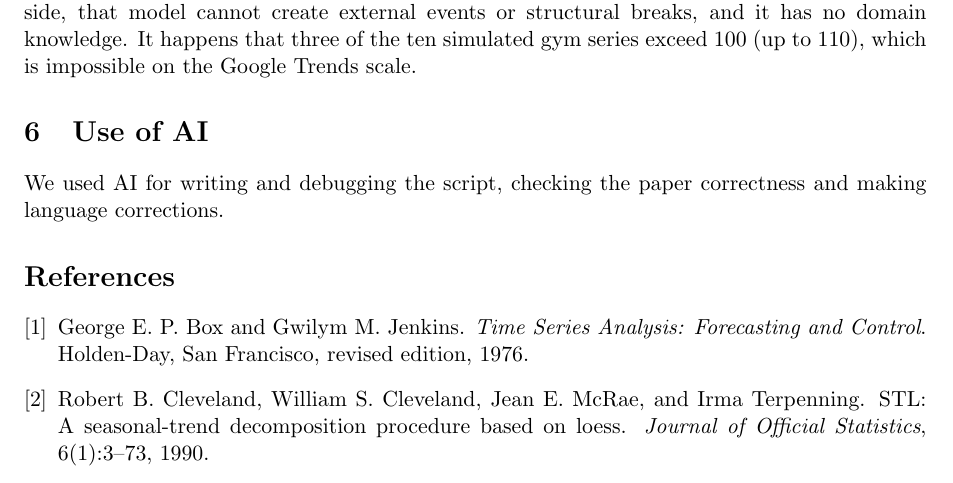
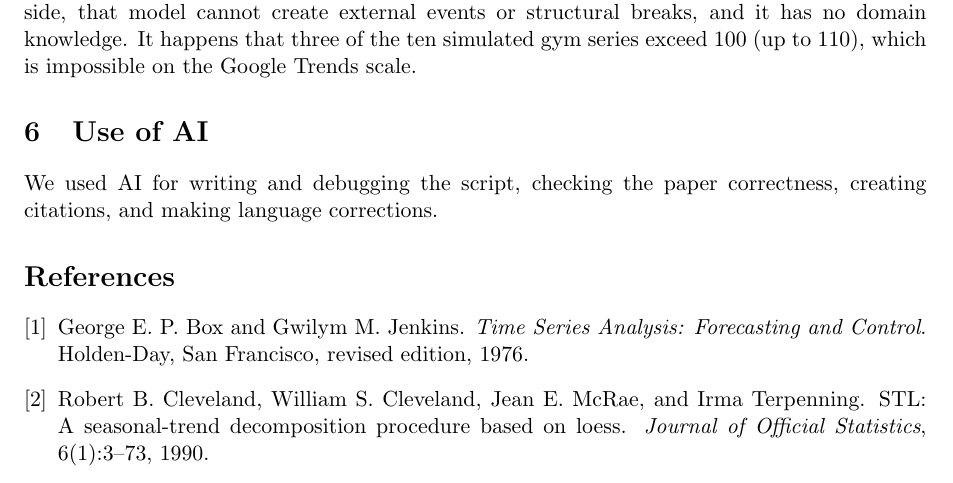
Before and after one commit to Acomenc/knowledgediscoveryindatabases, a LaTeX document (TimeSeries/report/main.tex): part of page 4 of 5, cut so that both start at the same text. Compiled offline with pdfLaTeX.

Commit message:
Mention creating citations in Use of AI section

```diff
--- a/TimeSeries/report/main.tex
+++ b/TimeSeries/report/main.tex
@@ -249,7 +249,7 @@ Using Holt-Winters as a generator has some pros and cons. On the positive side,
 
 \section{Use of AI}
 
-We used AI for writing and debugging the script, checking the paper correctness and making language corrections.
+We used AI for writing and debugging the script, checking the paper correctness, creating citations, and making language corrections.
 
 \nocite{*}
 \bibliographystyle{plain}
```
Also changed, not shown: TimeSeries/report/main.pdf.
